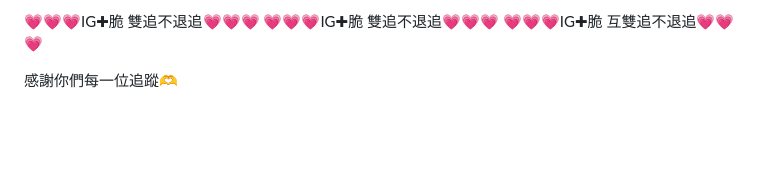
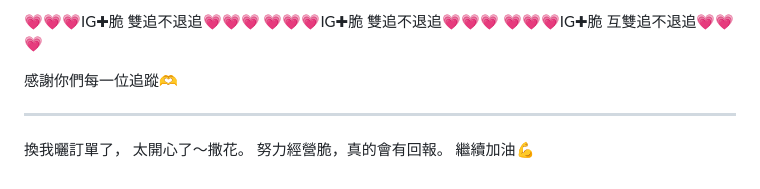
Before and after one commit to 0rigind1865-bit/GlowPulse, a Markdown page: docs/reference-posts.md, the part around the change. GitHub-like rendering; blank space fills up the shorter version.

Commit message:
新增參考貼文 2026-05-01

```diff
--- a/docs/reference-posts.md
+++ b/docs/reference-posts.md
@@ -184,3 +184,12 @@ IG版面非常需要漲粉被更多人看見
 💗💗💗IG✚脆 互雙追不退追💗💗💗
 
 感謝你們每一位追蹤🫶
+
+---
+
+<!-- 新增日期：2026-05-01 -->
+
+換我曬訂單了，
+太開心了～撒花。
+努力經營脆，真的會有回報。
+繼續加油💪
```
